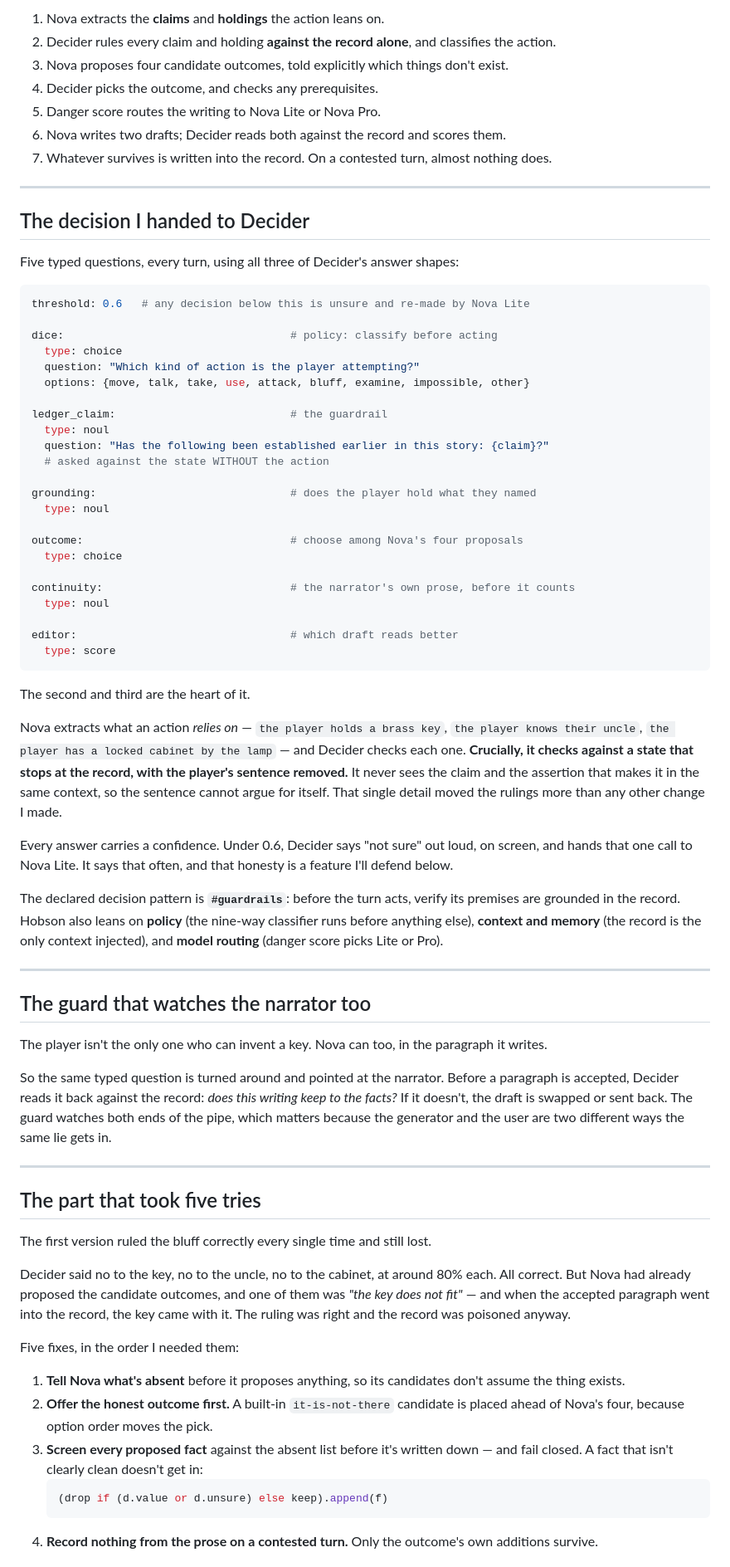
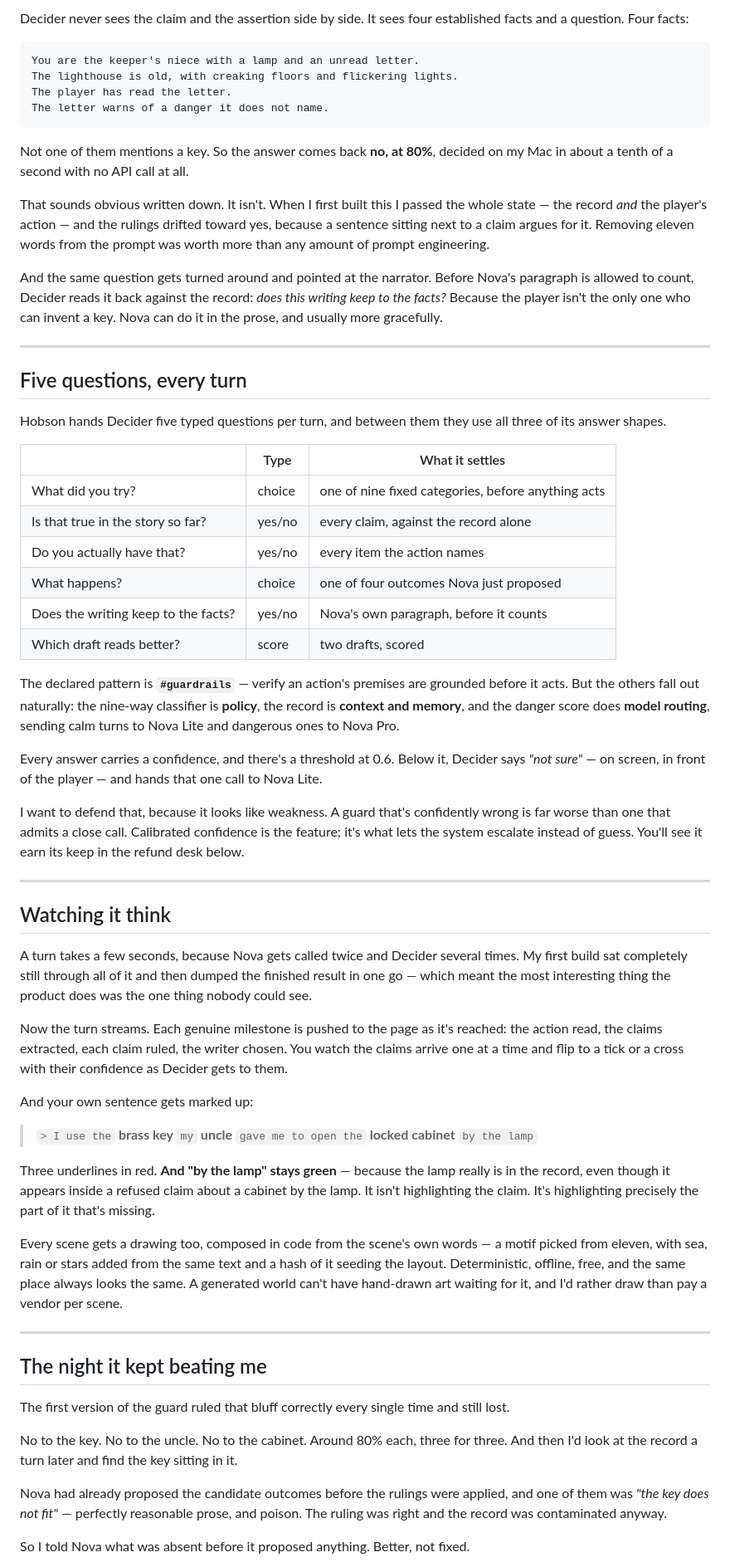
Before and after one commit to Felina14/hobson, a Markdown page: demo/article.md, the part around one of its changes. Shown at 83% size. Rendered like a GitHub page.

````diff
--- a/demo/article.md
+++ b/demo/article.md
@@ -49,75 +56,65 @@ A turn runs in this order:
 
-1. Nova extracts the **claims** and **holdings** the action leans on.
-2. Decider rules every claim and holding **against the record alone**, and classifies the action.
-3. Nova proposes four candidate outcomes, told explicitly which things don't exist.
-4. Decider picks the outcome, and checks any prerequisites.
-5. Danger score routes the writing to Nova Lite or Nova Pro.
-6. Nova writes two drafts; Decider reads both against the record and scores them.
-7. Whatever survives is written into the record. On a contested turn, almost nothing does.
+Decider never sees the claim and the assertion side by side. It sees four established facts and a question. Four facts:
+
+```
+You are the keeper's niece with a lamp and an unread letter.
+The lighthouse is old, with creaking floors and flickering lights.
+The player has read the letter.
+The letter warns of a danger it does not name.
+```
+
+Not one of them mentions a key. So the answer comes back **no, at 80%**, decided on my Mac in about a tenth of a second with no API call at all.
+
+That sounds obvious written down. It isn't. When I first built this I passed the whole state — the record *and* the player's action — and the rulings drifted toward yes, because a sentence sitting next to a claim argues for it. Removing eleven words from the prompt was worth more than any amount of prompt engineering.
+
+And the same question gets turned around and pointed at the narrator. Before Nova's paragraph is allowed to count, Decider reads it back against the record: *does this writing keep to the facts?* Because the player isn't the only one who can invent a key. Nova can do it in the prose, and usually more gracefully.
 
 ---
 
-## The decision I handed to Decider
+## Five questions, every turn
 
-Five typed questions, every turn, using all three of Decider's answer shapes:
+Hobson hands Decider five typed questions per turn, and between them they use all three of its answer shapes.
 
-```yaml
-threshold: 0.6   # any decision below this is unsure and re-made by Nova Lite
+| | Type | What it settles |
+|---|---|---|
+| What did you try? | choice | one of nine fixed categories, before anything acts |
+| Is that true in the story so far? | yes/no | every claim, against the record alone |
+| Do you actually have that? | yes/no | every item the action names |
+| What happens? | choice | one of four outcomes Nova just proposed |
+| Does the writing keep to the facts? | yes/no | Nova's own paragraph, before it counts |
+| Which draft reads better? | score | two drafts, scored |
 
-dice:                                   # policy: classify before acting
-  type: choice
-  question: "Which kind of action is the player attempting?"
-  options: {move, talk, take, use, attack, bluff, examine, impossible, other}
+The declared pattern is **`#guardrails`** — verify an action's premises are grounded before it acts. But the others fall out naturally: the nine-way classifier is **policy**, the record is **context and memory**, and the danger score does **model routing**, sending calm turns to Nova Lite and dangerous ones to Nova Pro.
 
-ledger_claim:                           # the guardrail
-  type: noul
-  question: "Has the following been established earlier in this story: {claim}?"
-  # asked against the state WITHOUT the action
+Every answer carries a confidence, and there's a threshold at 0.6. Below it, Decider says *"not sure"* — on screen, in front of the player — and hands that one call to Nova Lite.
 
-grounding:                              # does the player hold what they named
-  type: noul
-
-outcome:                                # choose among Nova's four proposals
-  type: choice
-
-continuity:                             # the narrator's own prose, before it counts
-  type: noul
-
-editor:                                 # which draft reads better
-  type: score
-```
-
-The second and third are the heart of it.
-
-Nova extracts what an action *relies on* — `the player holds a brass key`, `the player knows their uncle`, `the player has a locked cabinet by the lamp` — and Decider checks each one. **Crucially, it checks against a state that stops at the record, with the player's sentence removed.** It never sees the claim and the assertion that makes it in the same context, so the sentence cannot argue for itself. That single detail moved the rulings more than any other change I made.
-
-Every answer carries a confidence. Under 0.6, Decider says "not sure" out loud, on screen, and hands that one call to Nova Lite. It says that often, and that honesty is a feature I'll defend below.
-
-The declared decision pattern is **`#guardrails`**: before the turn acts, verify its premises are grounded in the record. Hobson also leans on **policy** (the nine-way classifier runs before anything else), **context and memory** (the record is the only context injected), and **model routing** (danger score picks Lite or Pro).
+I want to defend that, because it looks like weakness. A guard that's confidently wrong is far worse than one that admits a close call. Calibrated confidence is the feature; it's what lets the system escalate instead of guess. You'll see it earn its keep in the refund desk below.
 
 ---
 
-## The guard that watches the narrator too
+## Watching it think
 
-The player isn't the only one who can invent a key. Nova can too, in the paragraph it writes.
+A turn takes a few seconds, because Nova gets called twice and Decider several times. My first build sat completely still through all of it and then dumped the finished result in one go — which meant the most interesting thing the product does was the one thing nobody could see.
 
-So the same typed question is turned around and pointed at the narrator. Before a paragraph is accepted, Decider reads it back against the record: *does this writing keep to the facts?* If it doesn't, the draft is swapped or sent back. The guard watches both ends of the pipe, which matters because the generator and the user are two different ways the same lie gets in.
+Now the turn streams. Each genuine milestone is pushed to the page as it's reached: the action read, the claims extracted, each claim ruled, the writer chosen. You watch the claims arrive one at a time and flip to a tick or a cross with their confidence as Decider gets to them.
+
+And your own sentence gets marked up:
+
+> `> I use the` **brass key** `my` **uncle** `gave me to open the` **locked cabinet** `by the lamp`
+
+Three underlines in red. **And "by the lamp" stays green** — because the lamp really is in the record, even though it appears inside a refused claim about a cabinet by the lamp. It isn't highlighting the claim. It's highlighting precisely the part of it that's missing.
+
+Every scene gets a drawing too, composed in code from the scene's own words — a motif picked from eleven, with sea, rain or stars added from the same text and a hash of it seeding the layout. Deterministic, offline, free, and the same place always looks the same. A generated world can't have hand-drawn art waiting for it, and I'd rather draw than pay a vendor per scene.
 
 ---
 
-## The part that took five tries
+## The night it kept beating me
 
-The first version ruled the bluff correctly every single time and still lost.
+The first version of the guard ruled that bluff correctly every single time and still lost.
 
-Decider said no to the key, no to the uncle, no to the cabinet, at around 80% each. All correct. But Nova had already proposed the candidate outcomes, and one of them was *"the key does not fit"* — and when the accepted paragraph went into the record, the key came with it. The ruling was right and the record was poisoned anyway.
+No to the key. No to the uncle. No to the cabinet. Around 80% each, three for three. And then I'd look at the record a turn later and find the key sitting in it.
 
-Five fixes, in the order I needed them:
+Nova had already proposed the candidate outcomes before the rulings were applied, and one of them was *"the key does not fit"* — perfectly reasonable prose, and poison. The ruling was right and the record was contaminated anyway.
 
-1. **Tell Nova what's absent** before it proposes anything, so its candidates don't assume the thing exists.
-2. **Offer the honest outcome first.** A built-in `it-is-not-there` candidate is placed ahead of Nova's four, because option order moves the pick.
-3. **Screen every proposed fact** against the absent list before it's written down — and fail closed. A fact that isn't clearly clean doesn't get in:
-   ```python
-   (drop if (d.value or d.unsure) else keep).append(f)
-   ```
-4. **Record nothing from the prose on a contested turn.** Only the outcome's own additions survive.
+So I told Nova what was absent before it proposed anything. Better, not fixed.
 
````
Also changed, not shown: other parts of demo/article.md (+101 -117 lines).
